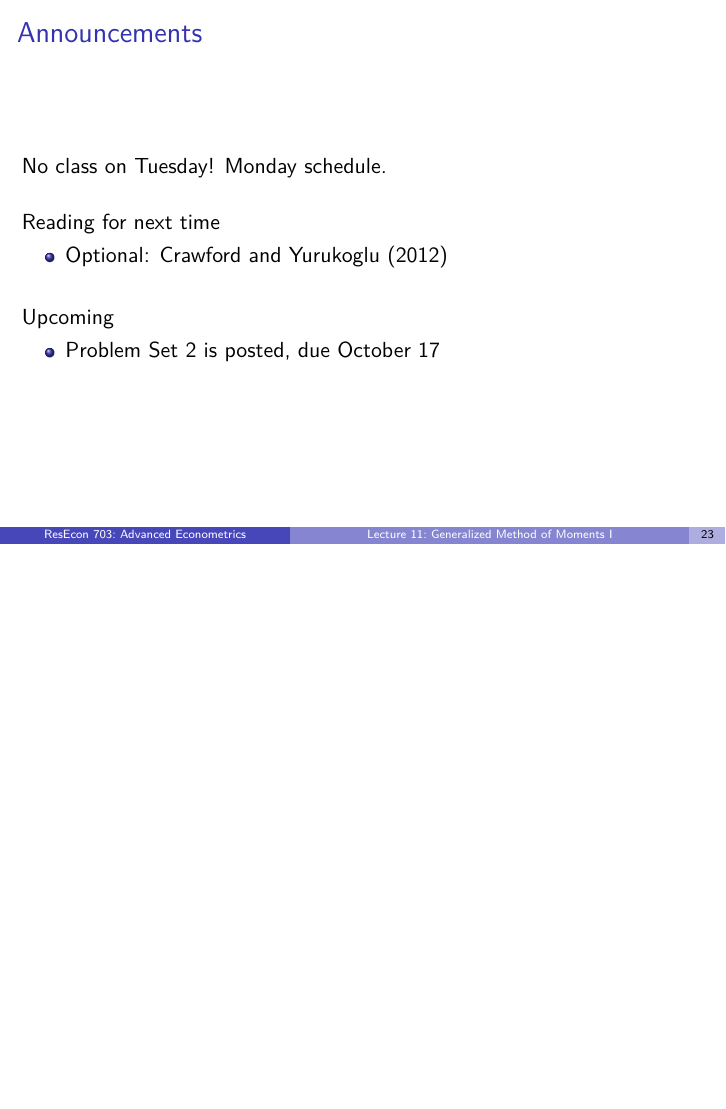
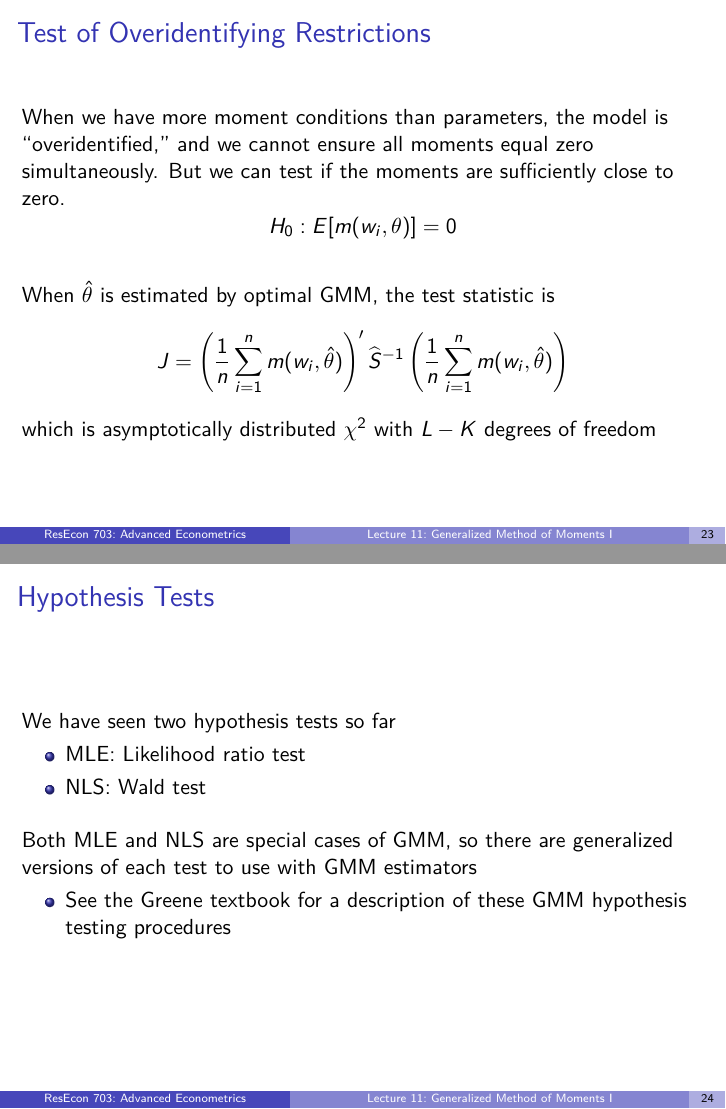
Before and after one commit to woerman/ResEcon703, LaTeX slides (slides/lecture_11/lecture_11.tex): page 24 of 24 before the commit and pages 24 and 25 of 26 after it, the two joined at a grey line, the shorter picture padded with empty space. Compiled offline with pdfLaTeX.

Commit message:
lecture 11 update

```diff
--- a/slides/lecture_11/lecture_11.tex
+++ b/slides/lecture_11/lecture_11.tex
@@ -368,12 +368,39 @@
     \end{align*}
 \end{frame}
 
+\begin{frame}\frametitle{Test of Overidentifying Restrictions}
+    When we have more moment conditions than parameters, the model is ``overidentified,'' and we cannot ensure all moments equal zero simultaneously. But we can test if the moments are sufficiently close to zero.
+    $$H_0: E[m(w_i, \theta)] = 0$$ \\
+    \vspace{3ex}
+    When $\hat{\theta}$ is estimated by optimal GMM, the test statistic is
+    $$J = \left( \frac{1}{n} \sum_{i = 1}^n m(w_i, \hat{\theta}) \right)' \widehat{S}^{-1} \left( \frac{1}{n} \sum_{i = 1}^n m(w_i, \hat{\theta}) \right)$$
+    which is asymptotically distributed $\chi^2$ with $L - K$ degrees of freedom
+\end{frame}
+
+\begin{frame}\frametitle{Hypothesis Tests}
+    We have seen two hypothesis tests so far
+    \begin{itemize}
+    	\item MLE: Likelihood ratio test
+    	\item NLS: Wald test
+    \end{itemize}
+    \vspace{2ex}
+    Both MLE and NLS are special cases of GMM, so there are generalized versions of each test to use with GMM estimators
+    \begin{itemize}
+    	\item See the Greene textbook for a description of these GMM hypothesis testing procedures
+    \end{itemize}
+\end{frame}
+
 \begin{frame}\frametitle{Announcements}
 	No class on Tuesday! Monday schedule. \\
 	\vspace{3ex}
     Reading for next time
     \begin{itemize}
         \item Optional: Crawford and Yurukoglu (2012)
+    \end{itemize}
+    \vspace{3ex}
+    Office hours
+    \begin{itemize}
+    	\item 10:00--11:15 am and 2:00--3:00 pm on Tuesday (9/15) in 218 Stockbridge
     \end{itemize}
     \vspace{3ex}
     Upcoming
```
Also changed, not shown: slides/lecture_11/lecture_11.pdf.
